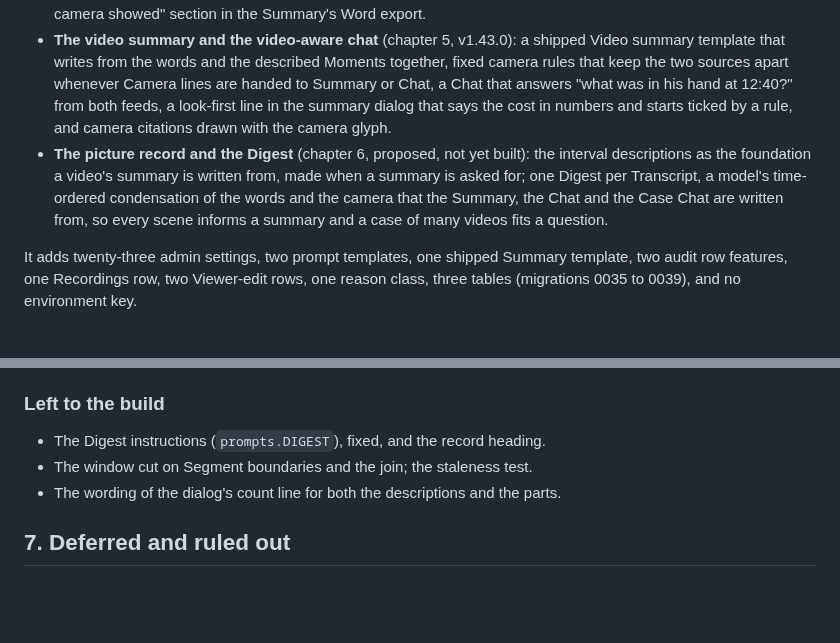
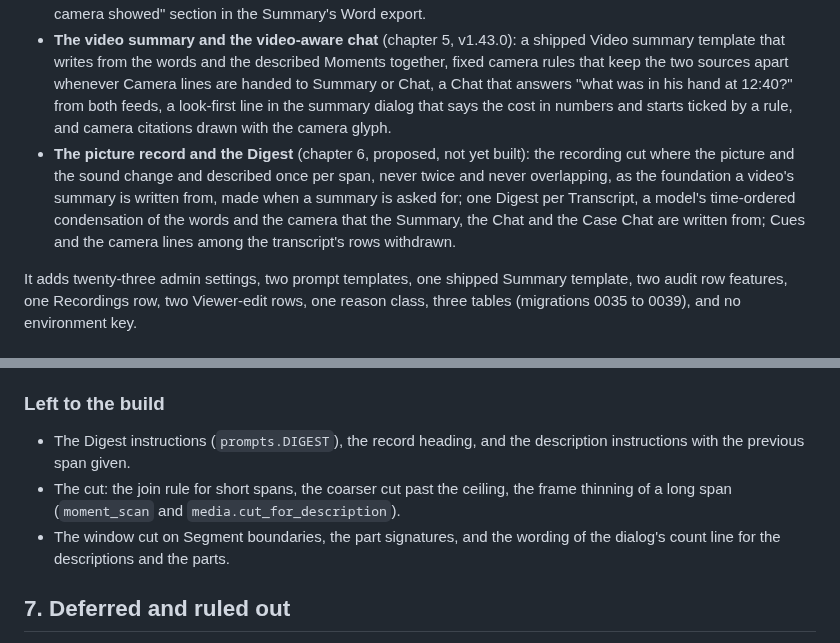
Before and after one commit to TNMD-FDO/gideon-transcribe, a Markdown page: docs/spec/SPEC-PHASE-4.md, 2 parts joined by grey strips. Drawn GitHub-style; blank space fills up the shorter version.

```diff
--- a/docs/spec/SPEC-PHASE-4.md
+++ b/docs/spec/SPEC-PHASE-4.md
@@ -19,7 +19,7 @@ Nothing in this document is office-specific. No new environment key is needed an
 - **The finders** (chapter 3, v1.40.0): Find moments reads the whole Transcript once and suggests the lines where the picture would add a fact, each with its reason, and, when the office turns it on, scans the picture and sound for sharp changes and raised voices; the word list of chapter 1 is withdrawn.
 - **Intervals and the summary** (chapter 4, v1.41.0): the whole recording described at intervals, one lane, one call each; a Summary that describes the moments first when asked, and draws on what was seen; and a "What the camera showed" section in the Summary's Word export.
 - **The video summary and the video-aware chat** (chapter 5, v1.43.0): a shipped Video summary template that writes from the words and the described Moments together, fixed camera rules that keep the two sources apart whenever Camera lines are handed to Summary or Chat, a Chat that answers "what was in his hand at 12:40?" from both feeds, a look-first line in the summary dialog that says the cost in numbers and starts ticked by a rule, and camera citations drawn with the camera glyph.
-- **The picture record and the Digest** (chapter 6, proposed, not yet built): the interval descriptions as the foundation a video's summary is written from, made when a summary is asked for; one Digest per Transcript, a model's time-ordered condensation of the words and the camera that the Summary, the Chat and the Case Chat are written from, so every scene informs a summary and a case of many videos fits a question.
+- **The picture record and the Digest** (chapter 6, proposed, not yet built): the recording cut where the picture and the sound change and described once per span, never twice and never overlapping, as the foundation a video's summary is written from, made when a summary is asked for; one Digest per Transcript, a model's time-ordered condensation of the words and the camera that the Summary, the Chat and the Case Chat are written from; Cues and the camera lines among the transcript's rows withdrawn.
 
 It adds twenty-three admin settings, two prompt templates, one shipped Summary template, two audit row features, one Recordings row, two Viewer-edit rows, one reason class, three tables (migrations 0035 to 0039), and no environment key.
 
@@ -374,9 +382,9 @@ AI assistant call, feature `digest`, one per part, the usual metadata and never
 
 ### Left to the build
 
-- The Digest instructions (`prompts.DIGEST`), fixed, and the record heading.
-- The window cut on Segment boundaries and the join; the staleness test.
-- The wording of the dialog's count line for both the descriptions and the parts.
+- The Digest instructions (`prompts.DIGEST`), the record heading, and the description instructions with the previous span given.
+- The cut: the join rule for short spans, the coarser cut past the ceiling, the frame thinning of a long span (`moment_scan` and `media.cut_for_description`).
+- The window cut on Segment boundaries, the part signatures, and the wording of the dialog's count line for the descriptions and the parts.
 
 ## 7. Deferred and ruled out
 
```
Also changed, not shown: other parts of docs/spec/SPEC-PHASE-4.md (+36 -28 lines), CONTEXT.md (+1 -1 lines).
